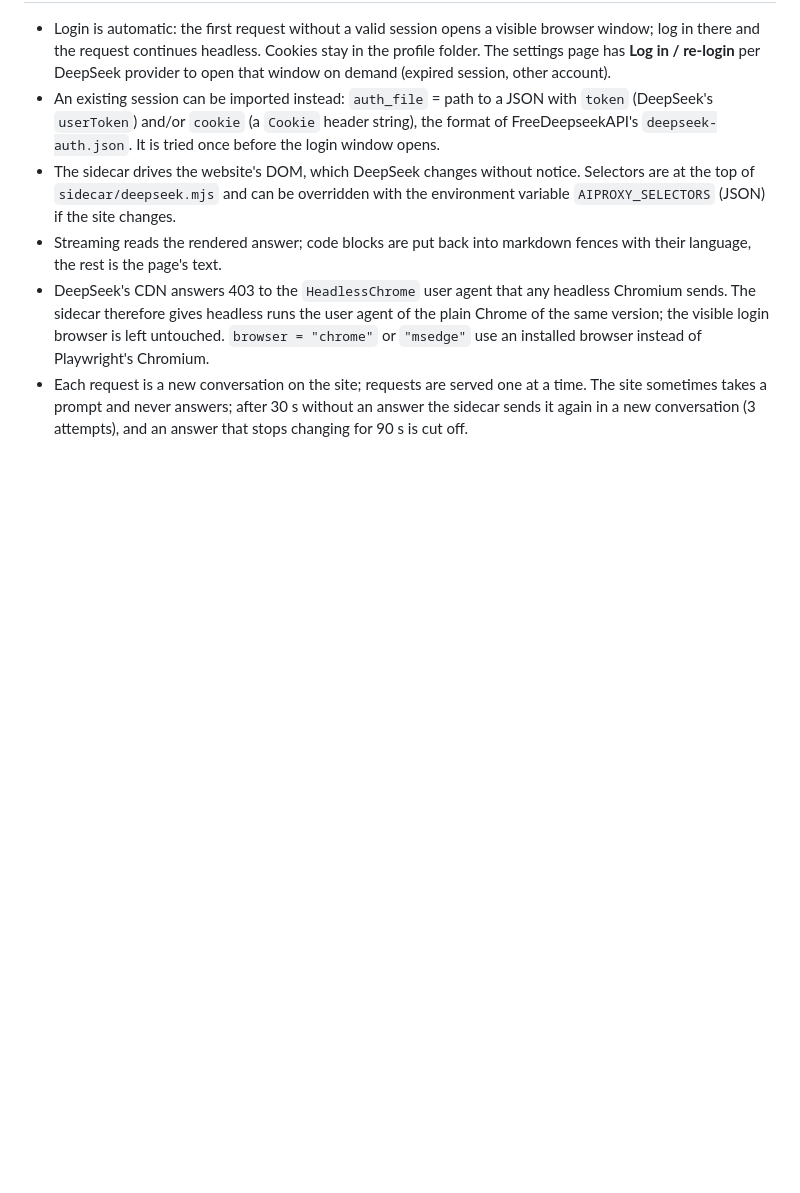
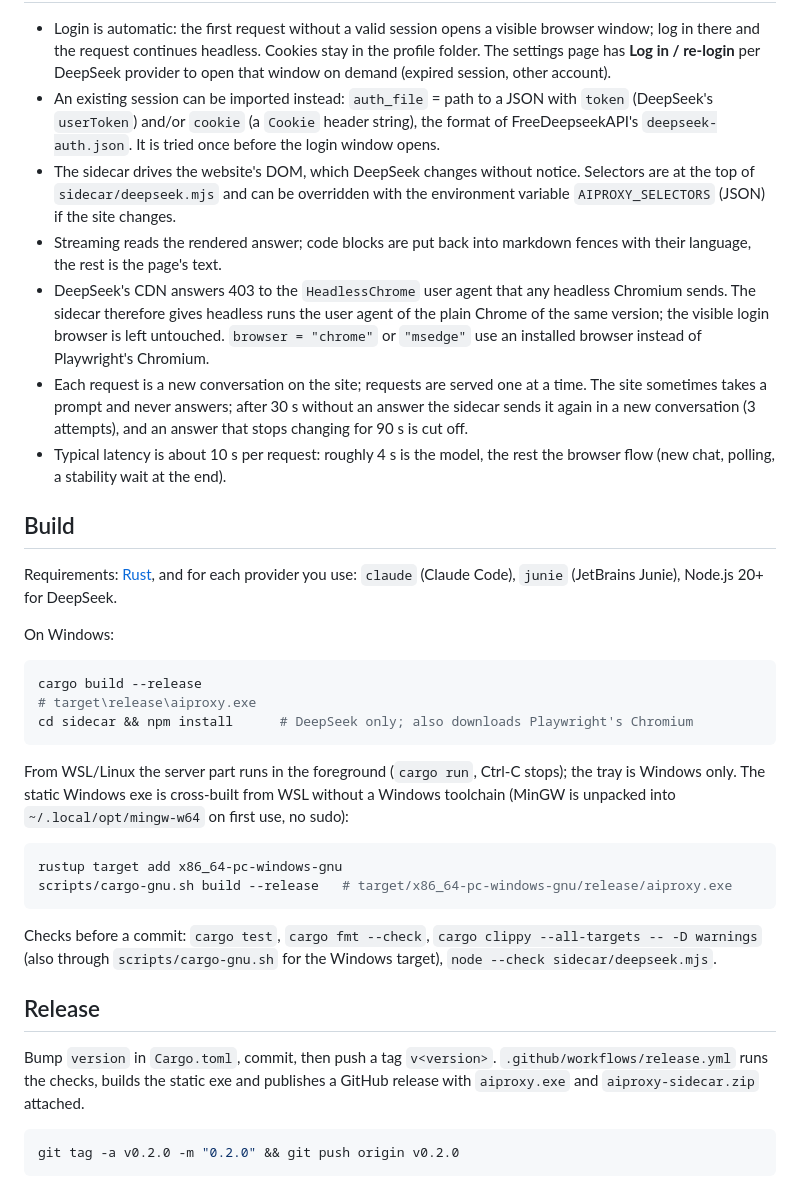
Before and after one commit to GeorgII-web/aiproxy, a Markdown page: README.md, the part around one of its changes. Drawn GitHub-style; blank space fills up the shorter version.

````diff
--- a/README.md
+++ b/README.md
@@ -177,3 +157,40 @@ as a normal answer.
 - Each request is a new conversation on the site; requests are served one at a time. The site
   sometimes takes a prompt and never answers; after 30 s without an answer the sidecar sends it
   again in a new conversation (3 attempts), and an answer that stops changing for 90 s is cut off.
+- Typical latency is about 10 s per request: roughly 4 s is the model, the rest the browser flow
+  (new chat, polling, a stability wait at the end).
+
+## Build
+
+Requirements: [Rust](https://rustup.rs), and for each provider you use: `claude` (Claude Code),
+`junie` (JetBrains Junie), Node.js 20+ for DeepSeek.
+
+On Windows:
+
+```powershell
+cargo build --release
+# target\release\aiproxy.exe
+cd sidecar && npm install      # DeepSeek only; also downloads Playwright's Chromium
+```
+
+From WSL/Linux the server part runs in the foreground (`cargo run`, Ctrl-C stops); the tray is
+Windows only. The static Windows exe is cross-built from WSL without a Windows toolchain
+(MinGW is unpacked into `~/.local/opt/mingw-w64` on first use, no sudo):
+
+```bash
+rustup target add x86_64-pc-windows-gnu
+scripts/cargo-gnu.sh build --release   # target/x86_64-pc-windows-gnu/release/aiproxy.exe
+```
+
+Checks before a commit: `cargo test`, `cargo fmt --check`, `cargo clippy --all-targets -- -D warnings`
+(also through `scripts/cargo-gnu.sh` for the Windows target), `node --check sidecar/deepseek.mjs`.
+
+## Release
+
+Bump `version` in `Cargo.toml`, commit, then push a tag `v<version>`. `.github/workflows/release.yml`
+runs the checks, builds the static exe and publishes a GitHub release with `aiproxy.exe` and
+`aiproxy-sidecar.zip` attached.
+
+```bash
+git tag -a v0.2.0 -m "0.2.0" && git push origin v0.2.0
+```
````
Also changed, not shown: other parts of README.md (+40 -60 lines).
